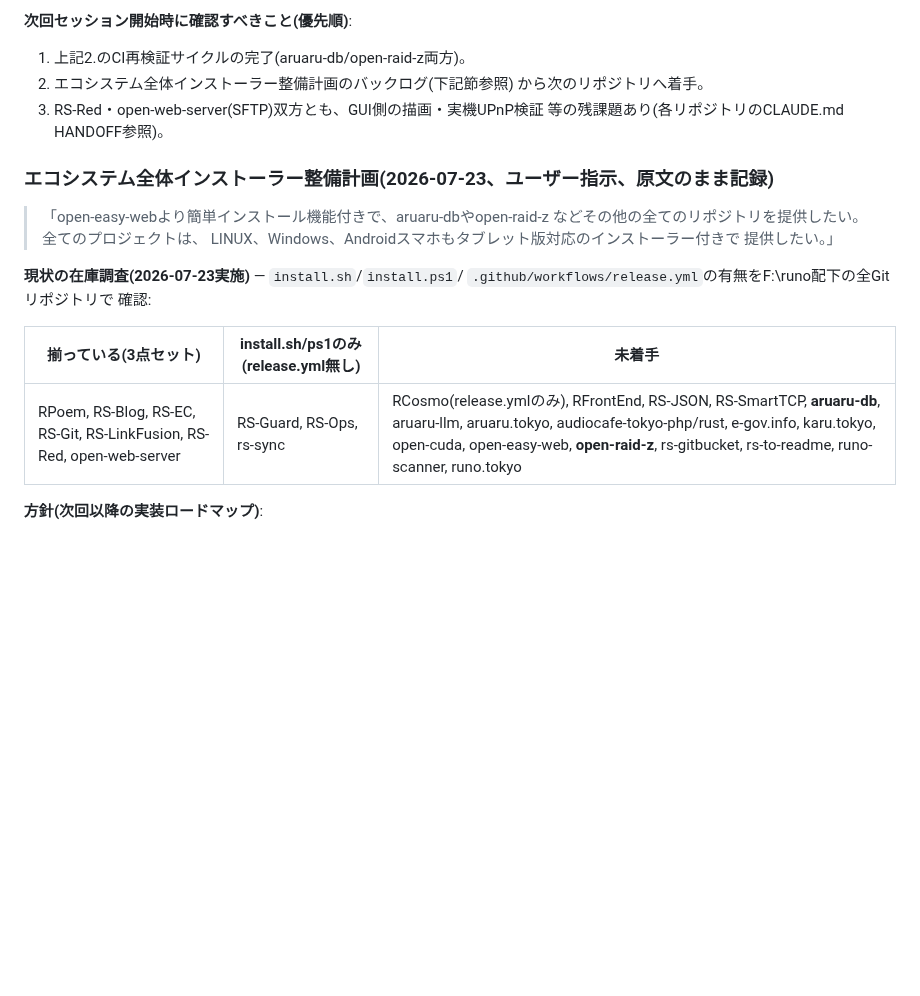
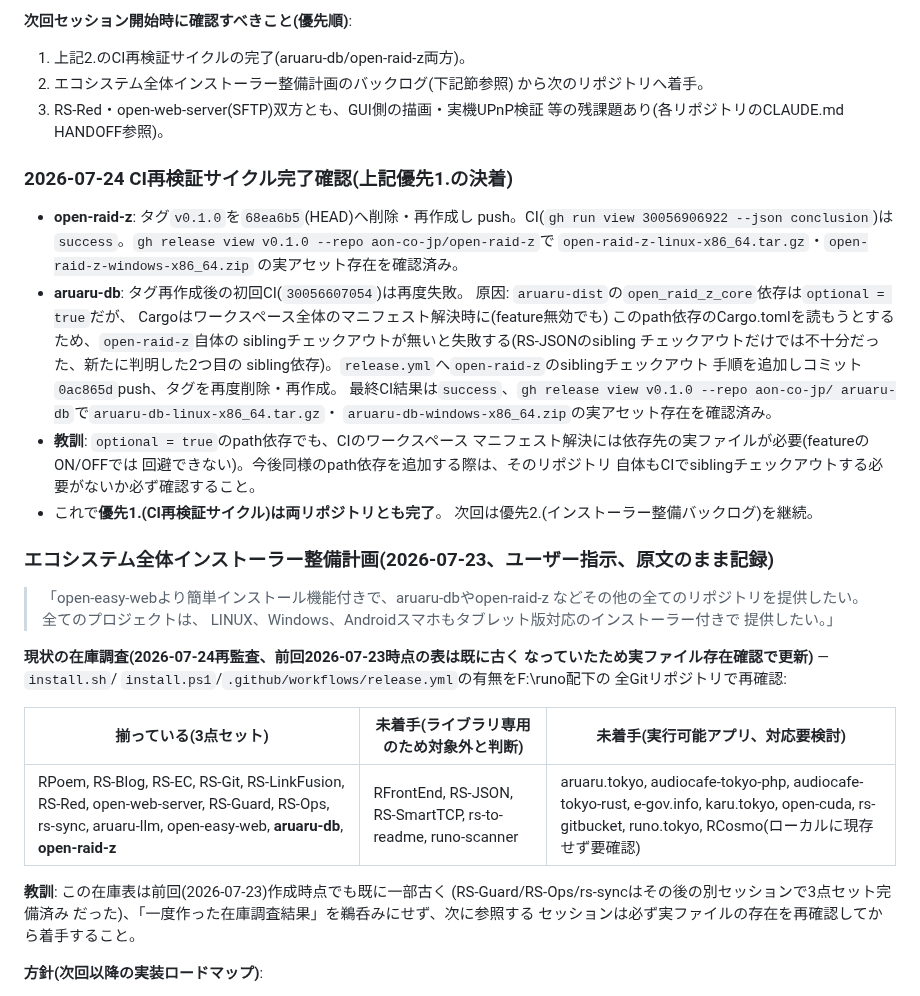
Before and after one commit to aon-co-jp/open-raid-z, a Markdown page: CLAUDE.md, the part around the change. Drawn GitHub-style; blank space fills up the shorter version.

Commit message:
CI再検証サイクル完了を記録: aruaru-db/open-raid-z両方のv0.1.0リリース実在確認、インストーラー在庫表を実ファイル確認で修正

```diff
--- a/CLAUDE.md
+++ b/CLAUDE.md
@@ -741,6 +741,31 @@ HANDOFF節を参照すること(**どのリポジトリから読んでも、こ
 3. RS-Red・open-web-server(SFTP)双方とも、GUI側の描画・実機UPnP検証
    等の残課題あり(各リポジトリのCLAUDE.md HANDOFF参照)。
 
+### 2026-07-24 CI再検証サイクル完了確認(上記優先1.の決着)
+
+- **open-raid-z**: タグ`v0.1.0`を`68ea6b5`(HEAD)へ削除・再作成し
+  push。CI(`gh run view 30056906922 --json conclusion`)は
+  `success`。`gh release view v0.1.0 --repo aon-co-jp/open-raid-z`で
+  `open-raid-z-linux-x86_64.tar.gz`・`open-raid-z-windows-x86_64.zip`
+  の実アセット存在を確認済み。
+- **aruaru-db**: タグ再作成後の初回CI(`30056607054`)は再度失敗。
+  原因: `aruaru-dist`の`open_raid_z_core`依存は`optional = true`だが、
+  Cargoはワークスペース全体のマニフェスト解決時に(feature無効でも)
+  このpath依存のCargo.tomlを読もうとするため、`open-raid-z`自体の
+  siblingチェックアウトが無いと失敗する(RS-JSONのsibling
+  チェックアウトだけでは不十分だった、新たに判明した2つ目の
+  sibling依存)。`release.yml`へ`open-raid-z`のsiblingチェックアウト
+  手順を追加しコミット`0ac865d`push、タグを再度削除・再作成。
+  最終CI結果は`success`、`gh release view v0.1.0 --repo aon-co-jp/
+  aruaru-db`で`aruaru-db-linux-x86_64.tar.gz`・
+  `aruaru-db-windows-x86_64.zip`の実アセット存在を確認済み。
+- **教訓**: `optional = true`のpath依存でも、CIのワークスペース
+  マニフェスト解決には依存先の実ファイルが必要(featureのON/OFFでは
+  回避できない)。今後同様のpath依存を追加する際は、そのリポジトリ
+  自体もCIでsiblingチェックアウトする必要がないか必ず確認すること。
+- これで**優先1.(CI再検証サイクル)は両リポジトリとも完了**。
+  次回は優先2.(インストーラー整備バックログ)を継続。
+
 ### エコシステム全体インストーラー整備計画(2026-07-23、ユーザー指示、原文のまま記録)
 
 > 「open-easy-webより簡単インストール機能付きで、aruaru-dbやopen-raid-z
@@ -748,13 +773,19 @@ HANDOFF節を参照すること(**どのリポジトリから読んでも、こ
 > LINUX、Windows、Androidスマホもタブレット版対応のインストーラー付きで
 > 提供したい。」
 
-**現状の在庫調査(2026-07-23実施)** — `install.sh`/`install.ps1`/
-`.github/workflows/release.yml`の有無をF:\runo配下の全Gitリポジトリで
-確認:
+**現状の在庫調査(2026-07-24再監査、前回2026-07-23時点の表は既に古く
+なっていたため実ファイル存在確認で更新)** — `install.sh`/
+`install.ps1`/`.github/workflows/release.yml`の有無をF:\runo配下の
+全Gitリポジトリで再確認:
 
-| 揃っている(3点セット) | install.sh/ps1のみ(release.yml無し) | 未着手 |
+| 揃っている(3点セット) | 未着手(ライブラリ専用のため対象外と判断) | 未着手(実行可能アプリ、対応要検討) |
 |---|---|---|
-| RPoem, RS-Blog, RS-EC, RS-Git, RS-LinkFusion, RS-Red, open-web-server | RS-Guard, RS-Ops, rs-sync | RCosmo(release.ymlのみ), RFrontEnd, RS-JSON, RS-SmartTCP, **aruaru-db**, aruaru-llm, aruaru.tokyo, audiocafe-tokyo-php/rust, e-gov.info, karu.tokyo, open-cuda, open-easy-web, **open-raid-z**, rs-gitbucket, rs-to-readme, runo-scanner, runo.tokyo |
+| RPoem, RS-Blog, RS-EC, RS-Git, RS-LinkFusion, RS-Red, open-web-server, RS-Guard, RS-Ops, rs-sync, aruaru-llm, open-easy-web, **aruaru-db**, **open-raid-z** | RFrontEnd, RS-JSON, RS-SmartTCP, rs-to-readme, runo-scanner | aruaru.tokyo, audiocafe-tokyo-php, audiocafe-tokyo-rust, e-gov.info, karu.tokyo, open-cuda, rs-gitbucket, runo.tokyo, RCosmo(ローカルに現存せず要確認) |
+
+**教訓**: この在庫表は前回(2026-07-23)作成時点でも既に一部古く
+(RS-Guard/RS-Ops/rs-syncはその後の別セッションで3点セット完備済み
+だった)、「一度作った在庫調査結果」を鵜呑みにせず、次に参照する
+セッションは必ず実ファイルの存在を再確認してから着手すること。
 
 **方針(次回以降の実装ロードマップ)**:
 
```
